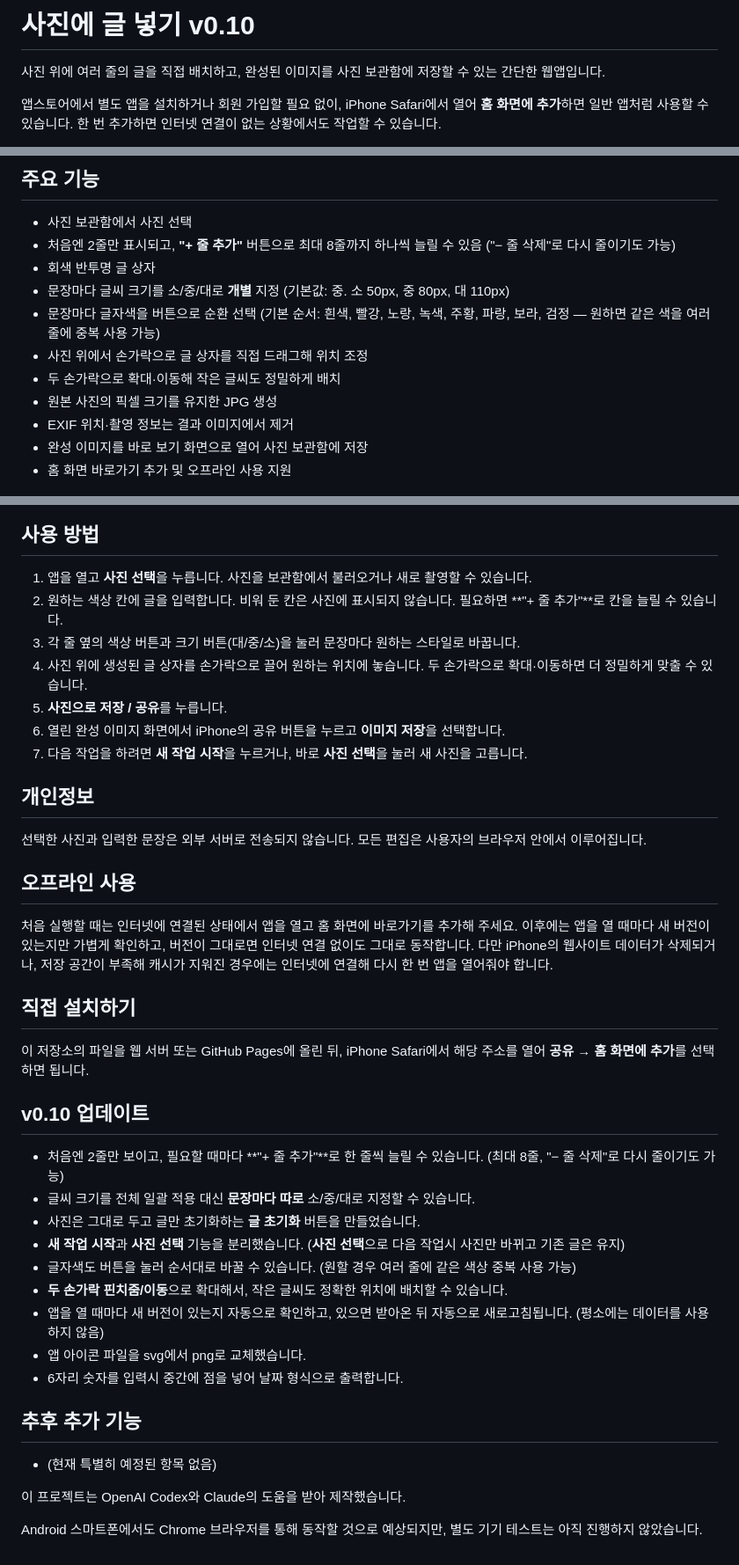
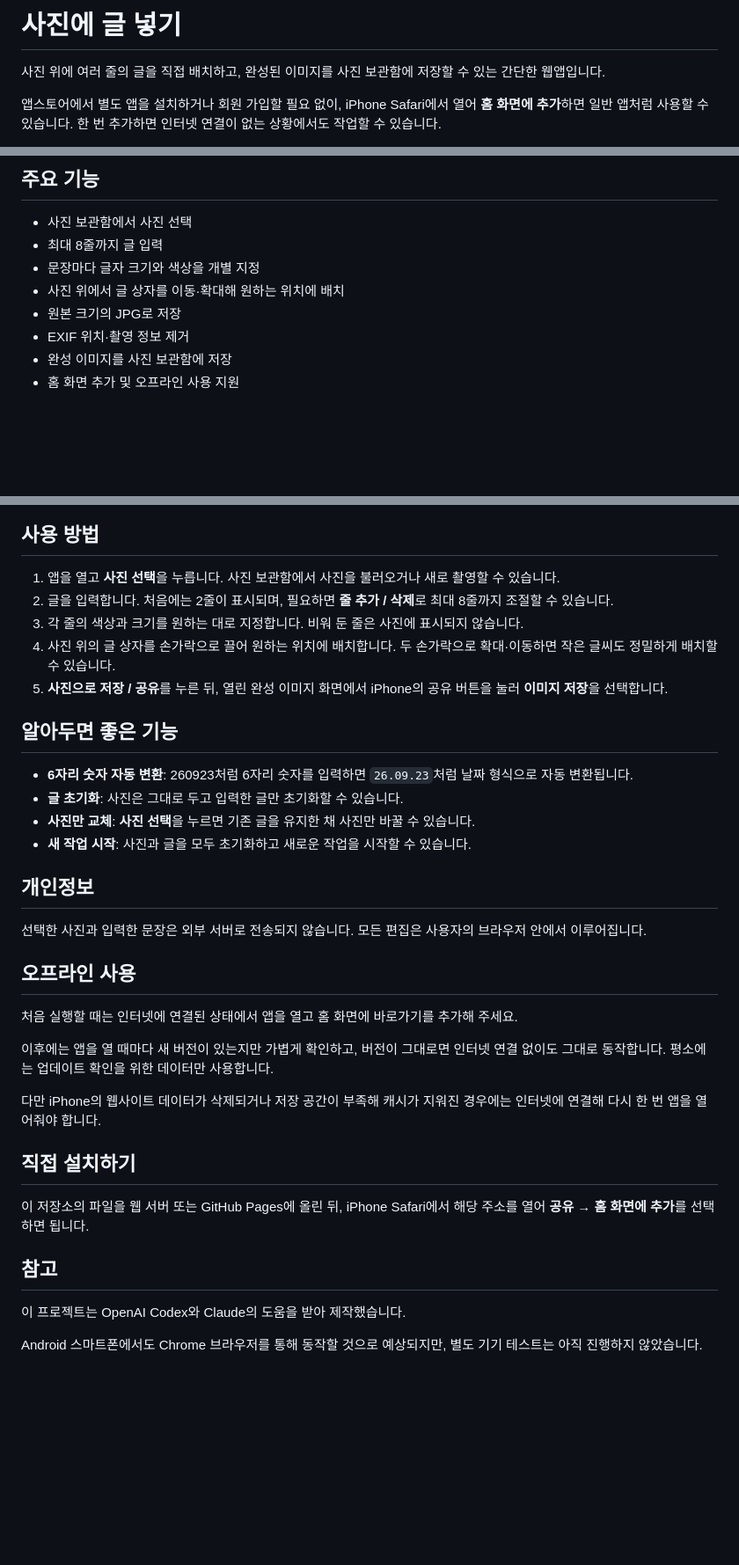
Before and after one commit to unnitti/photo_text_pwa, a Markdown page: README.md, 3 parts joined by grey strips. Shown at 88% size. GitHub-like rendering; blank space fills up the shorter version.

```diff
--- a/README.md
+++ b/README.md
@@ -1,4 +1,4 @@
-# 사진에 글 넣기 v0.10
+# 사진에 글 넣기
 
 사진 위에 여러 줄의 글을 직접 배치하고, 완성된 이미지를 사진 보관함에 저장할 수 있는 간단한 웹앱입니다.
 
@@ -16,28 +16,30 @@
 ## 주요 기능
 
 - 사진 보관함에서 사진 선택
-- 처음엔 2줄만 표시되고, **"+ 줄 추가"** 버튼으로 최대 8줄까지 하나씩 늘릴 수 있음 ("− 줄 삭제"로 다시 줄이기도 가능)
-- 회색 반투명 글 상자
-- 문장마다 글씨 크기를 소/중/대로 **개별** 지정 (기본값: 중. 소 50px, 중 80px, 대 110px)
-- 문장마다 글자색을 버튼으로 순환 선택 (기본 순서: 흰색, 빨강, 노랑, 녹색, 주황, 파랑, 보라, 검정 — 원하면 같은 색을 여러 줄에 중복 사용 가능)
-- 사진 위에서 손가락으로 글 상자를 직접 드래그해 위치 조정
-- 두 손가락으로 확대·이동해 작은 글씨도 정밀하게 배치
-- 원본 사진의 픽셀 크기를 유지한 JPG 생성
-- EXIF 위치·촬영 정보는 결과 이미지에서 제거
-- 완성 이미지를 바로 보기 화면으로 열어 사진 보관함에 저장
-- 홈 화면 바로가기 추가 및 오프라인 사용 지원
+- 최대 8줄까지 글 입력
+- 문장마다 글자 크기와 색상을 개별 지정
+- 사진 위에서 글 상자를 이동·확대해 원하는 위치에 배치
+- 원본 크기의 JPG로 저장
+- EXIF 위치·촬영 정보 제거
+- 완성 이미지를 사진 보관함에 저장
+- 홈 화면 추가 및 오프라인 사용 지원
 
 [![사진에 글 넣기 편집 화면1](https://github.com/unnitti/photo_text_pwa/raw/main/pt1.jpg)](/unnitti/photo_text_pwa/blob/main/pt1.jpg) [![사진에 글 넣기 편집 화면2](https://github.com/unnitti/photo_text_pwa/raw/main/pt2.jpg)](/unnitti/photo_text_pwa/blob/main/pt2.jpg)
 
 ## 사용 방법
 
-1. 앱을 열고 **사진 선택**을 누릅니다. 사진을 보관함에서 불러오거나 새로 촬영할 수 있습니다.
-2. 원하는 색상 칸에 글을 입력합니다. 비워 둔 칸은 사진에 표시되지 않습니다. 필요하면 **"+ 줄 추가"**로 칸을 늘릴 수 있습니다.
-3. 각 줄 옆의 색상 버튼과 크기 버튼(대/중/소)을 눌러 문장마다 원하는 스타일로 바꿉니다.
-4. 사진 위에 생성된 글 상자를 손가락으로 끌어 원하는 위치에 놓습니다. 두 손가락으로 확대·이동하면 더 정밀하게 맞출 수 있습니다.
-5. **사진으로 저장 / 공유**를 누릅니다.
-6. 열린 완성 이미지 화면에서 iPhone의 공유 버튼을 누르고 **이미지 저장**을 선택합니다.
-7. 다음 작업을 하려면 **새 작업 시작**을 누르거나, 바로 **사진 선택**을 눌러 새 사진을 고릅니다.
+1. 앱을 열고 **사진 선택**을 누릅니다. 사진 보관함에서 사진을 불러오거나 새로 촬영할 수 있습니다.
+2. 글을 입력합니다. 처음에는 2줄이 표시되며, 필요하면 **줄 추가 / 삭제**로 최대 8줄까지 조절할 수 있습니다.
+3. 각 줄의 색상과 크기를 원하는 대로 지정합니다. 비워 둔 줄은 사진에 표시되지 않습니다.
+4. 사진 위의 글 상자를 손가락으로 끌어 원하는 위치에 배치합니다. 두 손가락으로 확대·이동하면 작은 글씨도 정밀하게 배치할 수 있습니다.
+5. **사진으로 저장 / 공유**를 누른 뒤, 열린 완성 이미지 화면에서 iPhone의 공유 버튼을 눌러 **이미지 저장**을 선택합니다.
+
+## 알아두면 좋은 기능
+
+- **6자리 숫자 자동 변환**: 260923처럼 6자리 숫자를 입력하면 `26.09.23`처럼 날짜 형식으로 자동 변환됩니다.
+- **글 초기화**: 사진은 그대로 두고 입력한 글만 초기화할 수 있습니다.
+- **사진만 교체**: **사진 선택**을 누르면 기존 글을 유지한 채 사진만 바꿀 수 있습니다.
+- **새 작업 시작**: 사진과 글을 모두 초기화하고 새로운 작업을 시작할 수 있습니다.
 
 ## 개인정보
 
@@ -45,27 +47,17 @@
 
 ## 오프라인 사용
 
-처음 실행할 때는 인터넷에 연결된 상태에서 앱을 열고 홈 화면에 바로가기를 추가해 주세요. 이후에는 앱을 열 때마다 새 버전이 있는지만 가볍게 확인하고, 버전이 그대로면 인터넷 연결 없이도 그대로 동작합니다. 다만 iPhone의 웹사이트 데이터가 삭제되거나, 저장 공간이 부족해 캐시가 지워진 경우에는 인터넷에 연결해 다시 한 번 앱을 열어줘야 합니다.
+처음 실행할 때는 인터넷에 연결된 상태에서 앱을 열고 홈 화면에 바로가기를 추가해 주세요.
+
+이후에는 앱을 열 때마다 새 버전이 있는지만 가볍게 확인하고, 버전이 그대로면 인터넷 연결 없이도 그대로 동작합니다. 평소에는 업데이트 확인을 위한 데이터만 사용합니다.
+
+다만 iPhone의 웹사이트 데이터가 삭제되거나 저장 공간이 부족해 캐시가 지워진 경우에는 인터넷에 연결해 다시 한 번 앱을 열어줘야 합니다.
 
 ## 직접 설치하기
 
 이 저장소의 파일을 웹 서버 또는 GitHub Pages에 올린 뒤, iPhone Safari에서 해당 주소를 열어 **공유 → 홈 화면에 추가**를 선택하면 됩니다.
 
-## v0.10 업데이트
-
-- 처음엔 2줄만 보이고, 필요할 때마다 **"+ 줄 추가"**로 한 줄씩 늘릴 수 있습니다. (최대 8줄, "− 줄 삭제"로 다시 줄이기도 가능)
-- 글씨 크기를 전체 일괄 적용 대신 **문장마다 따로** 소/중/대로 지정할 수 있습니다.
-- 사진은 그대로 두고 글만 초기화하는 **글 초기화** 버튼을 만들었습니다.
-- **새 작업 시작**과 **사진 선택** 기능을 분리했습니다. (**사진 선택**으로 다음 작업시 사진만 바뀌고 기존 글은 유지)
-- 글자색도 버튼을 눌러 순서대로 바꿀 수 있습니다. (원할 경우 여러 줄에 같은 색상 중복 사용 가능)
-- **두 손가락 핀치줌/이동**으로 확대해서, 작은 글씨도 정확한 위치에 배치할 수 있습니다.
-- 앱을 열 때마다 새 버전이 있는지 자동으로 확인하고, 있으면 받아온 뒤 자동으로 새로고침됩니다. (평소에는 데이터를 사용하지 않음)
-- 앱 아이콘 파일을 svg에서 png로 교체했습니다.
-- 6자리 숫자를 입력시 중간에 점을 넣어 날짜 형식으로 출력합니다.
-
-## 추후 추가 기능
-
-- (현재 특별히 예정된 항목 없음)
+## 참고
 
 이 프로젝트는 OpenAI Codex와 Claude의 도움을 받아 제작했습니다.
 
```
